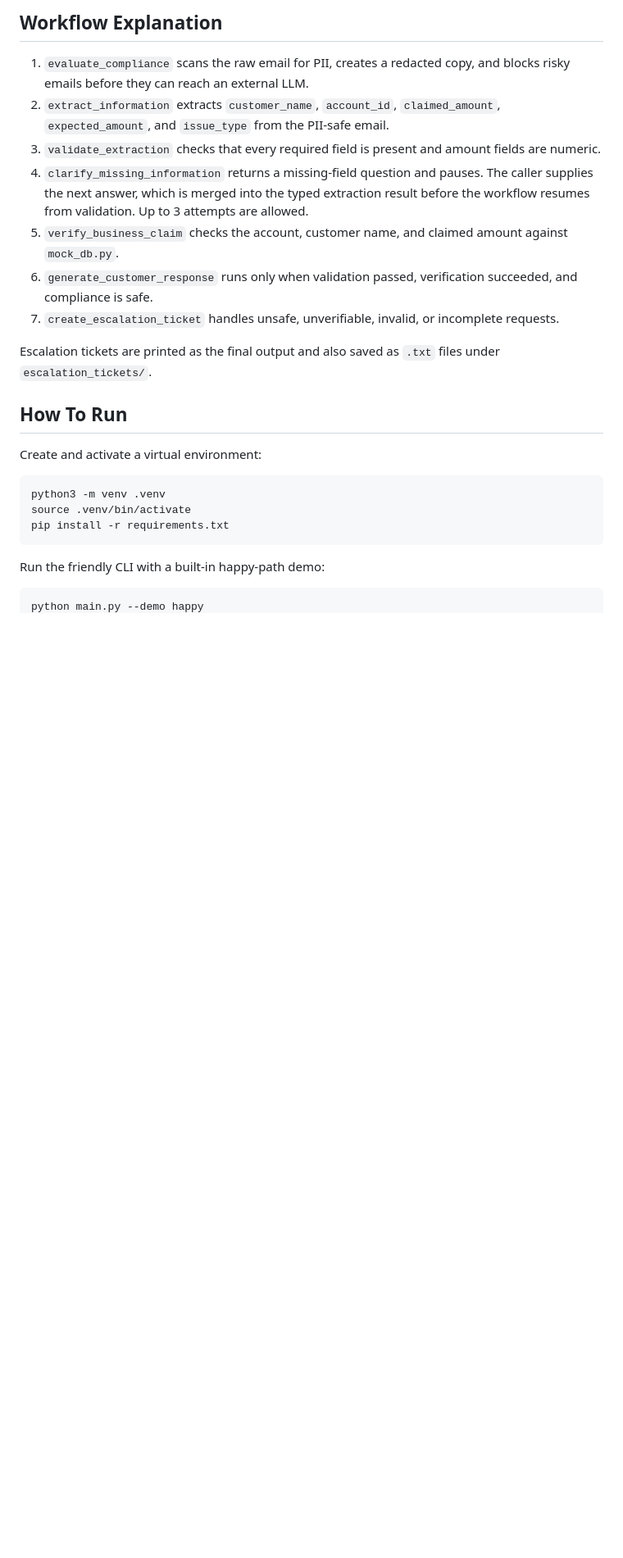
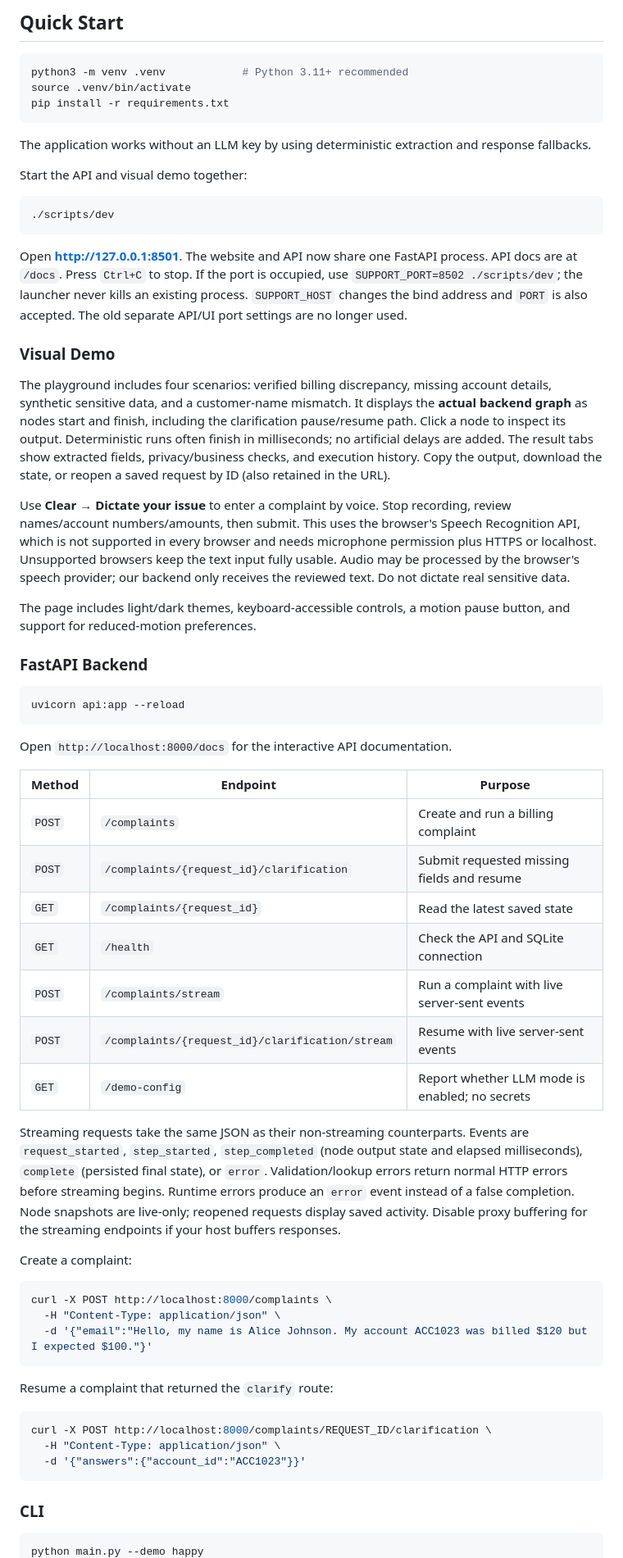
Before and after one commit to Tanishk237/Stateful-Support-Compliance-Pipeline, a Markdown page: README.md, the part around one of its changes. Shown at 82% size. Drawn GitHub-style; blank space fills up the shorter version.

Commit message:
docs: explain the demo, streaming workflow, speech input, and deployment

````diff
--- a/README.md
+++ b/README.md
@@ -73,26 +58,66 @@ Important fields:
-## Workflow Explanation
-
-1. `evaluate_compliance` scans the raw email for PII, creates a redacted copy, and blocks risky emails before they can reach an external LLM.
-2. `extract_information` extracts `customer_name`, `account_id`, `claimed_amount`, `expected_amount`, and `issue_type` from the PII-safe email.
-3. `validate_extraction` checks that every required field is present and amount fields are numeric.
-4. `clarify_missing_information` returns a missing-field question and pauses. The caller supplies the next answer, which is merged into the typed extraction result before the workflow resumes from validation. Up to 3 attempts are allowed.
-5. `verify_business_claim` checks the account, customer name, and claimed amount against `mock_db.py`.
-6. `generate_customer_response` runs only when validation passed, verification succeeded, and compliance is safe.
-7. `create_escalation_ticket` handles unsafe, unverifiable, invalid, or incomplete requests.
-
-Escalation tickets are printed as the final output and also saved as `.txt` files under `escalation_tickets/`.
-
-## How To Run
-
-Create and activate a virtual environment:
+## Quick Start
 
 ```bash
-python3 -m venv .venv
+python3 -m venv .venv            # Python 3.11+ recommended
 source .venv/bin/activate
 pip install -r requirements.txt
 ```
 
-Run the friendly CLI with a built-in happy-path demo:
+The application works without an LLM key by using deterministic extraction and response fallbacks.
+
+Start the API and visual demo together:
+
+```bash
+./scripts/dev
+```
+
+Open **http://127.0.0.1:8501**. The website and API now share one FastAPI process. API docs are at `/docs`. Press `Ctrl+C` to stop. If the port is occupied, use `SUPPORT_PORT=8502 ./scripts/dev`; the launcher never kills an existing process. `SUPPORT_HOST` changes the bind address and `PORT` is also accepted. The old separate API/UI port settings are no longer used.
+
+### Visual Demo
+
+The playground includes four scenarios: verified billing discrepancy, missing account details, synthetic sensitive data, and a customer-name mismatch. It displays the **actual backend graph** as nodes start and finish, including the clarification pause/resume path. Click a node to inspect its output. Deterministic runs often finish in milliseconds; no artificial delays are added. The result tabs show extracted fields, privacy/business checks, and execution history. Copy the output, download the state, or reopen a saved request by ID (also retained in the URL).
+
+Use **Clear → Dictate your issue** to enter a complaint by voice. Stop recording, review names/account numbers/amounts, then submit. This uses the browser's Speech Recognition API, which is not supported in every browser and needs microphone permission plus HTTPS or localhost. Unsupported browsers keep the text input fully usable. Audio may be processed by the browser's speech provider; our backend only receives the reviewed text. Do not dictate real sensitive data.
+
+The page includes light/dark themes, keyboard-accessible controls, a motion pause button, and support for reduced-motion preferences.
+
+### FastAPI Backend
+
+```bash
+uvicorn api:app --reload
+```
+
+Open `http://localhost:8000/docs` for the interactive API documentation.
+
+| Method | Endpoint | Purpose |
+| --- | --- | --- |
+| `POST` | `/complaints` | Create and run a billing complaint |
+| `POST` | `/complaints/{request_id}/clarification` | Submit requested missing fields and resume |
+| `GET` | `/complaints/{request_id}` | Read the latest saved state |
+| `GET` | `/health` | Check the API and SQLite connection |
+| `POST` | `/complaints/stream` | Run a complaint with live server-sent events |
+| `POST` | `/complaints/{request_id}/clarification/stream` | Resume with live server-sent events |
+| `GET` | `/demo-config` | Report whether LLM mode is enabled; no secrets |
+
+Streaming requests take the same JSON as their non-streaming counterparts. Events are `request_started`, `step_started`, `step_completed` (node output state and elapsed milliseconds), `complete` (persisted final state), or `error`. Validation/lookup errors return normal HTTP errors before streaming begins. Runtime errors produce an `error` event instead of a false completion. Node snapshots are live-only; reopened requests display saved activity. Disable proxy buffering for the streaming endpoints if your host buffers responses.
+
+Create a complaint:
+
+```bash
+curl -X POST http://localhost:8000/complaints \
+  -H "Content-Type: application/json" \
+  -d '{"email":"Hello, my name is Alice Johnson. My account ACC1023 was billed $120 but I expected $100."}'
+```
+
+Resume a complaint that returned the `clarify` route:
+
+```bash
+curl -X POST http://localhost:8000/complaints/REQUEST_ID/clarification \
+  -H "Content-Type: application/json" \
+  -d '{"answers":{"account_id":"ACC1023"}}'
+```
+
+### CLI
 
 ```bash
 python main.py --demo happy
````
Also changed, not shown: other parts of README.md (+84 -163 lines), frontend/README.md (added, +32 -0 lines).
